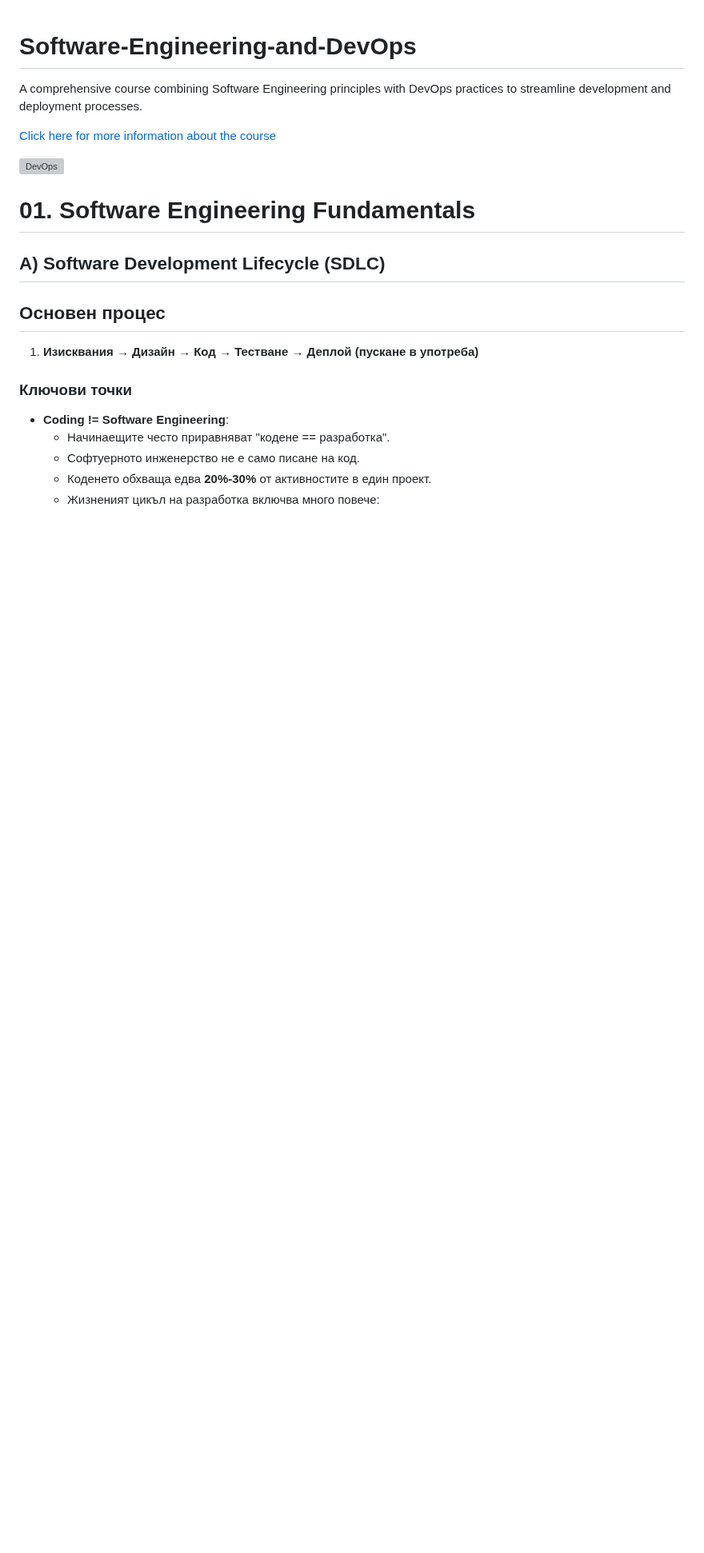
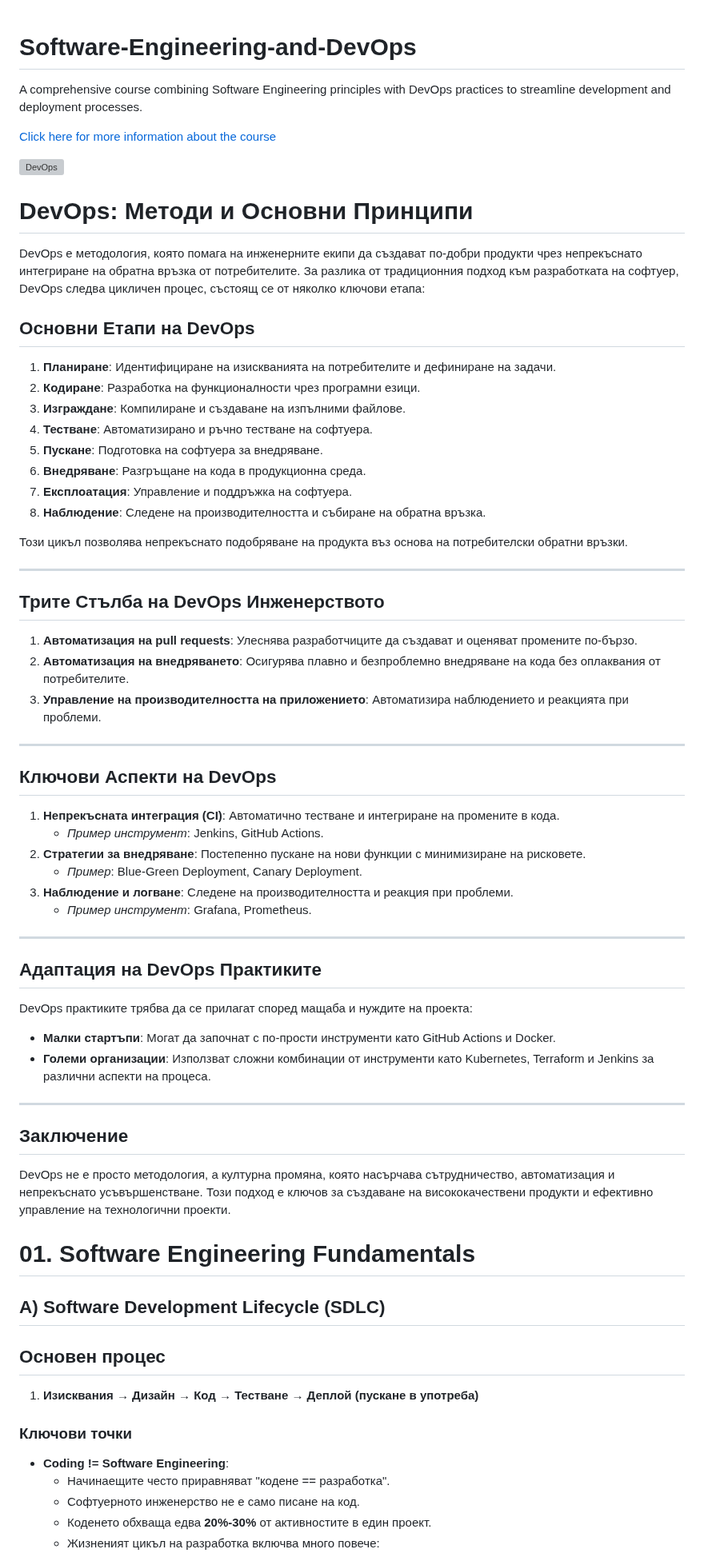
Before and after one commit to HristianBalevski/Software-Engineering-and-DevOps, a Markdown page: README.md, the part around the change. Shown at 80% size. Drawn GitHub-style; blank space fills up the shorter version; grey boxes are pictures that could not be loaded.

Commit message:
Added new information abot DevOps from different sorce of information.

```diff
--- a/README.md
+++ b/README.md
@@ -5,6 +5,58 @@ A comprehensive course combining Software Engineering principles with DevOps pra
 [Click here for more information about the course](https://softuni.bg/trainings/4851/software-engineering-and-devops-january-2025)
 
 ![DevOps](https://github.com/user-attachments/assets/63d5721d-00e0-4af1-85a9-5ba6a4442eb7)
+
+# DevOps: Методи и Основни Принципи
+
+DevOps е методология, която помага на инженерните екипи да създават по-добри продукти чрез непрекъснато интегриране на обратна връзка от потребителите. За разлика от традиционния подход към разработката на софтуер, DevOps следва цикличен процес, състоящ се от няколко ключови етапа:
+
+## Основни Етапи на DevOps
+
+1. **Планиране**: Идентифициране на изискванията на потребителите и дефиниране на задачи.
+2. **Кодиране**: Разработка на функционалности чрез програмни езици.
+3. **Изграждане**: Компилиране и създаване на изпълними файлове.
+4. **Тестване**: Автоматизирано и ръчно тестване на софтуера.
+5. **Пускане**: Подготовка на софтуера за внедряване.
+6. **Внедряване**: Разгръщане на кода в продукционна среда.
+7. **Експлоатация**: Управление и поддръжка на софтуера.
+8. **Наблюдение**: Следене на производителността и събиране на обратна връзка.
+
+Този цикъл позволява непрекъснато подобряване на продукта въз основа на потребителски обратни връзки.
+
+---
+
+## Трите Стълба на DevOps Инженерството
+
+1. **Автоматизация на pull requests**: Улеснява разработчиците да създават и оценяват промените по-бързо.
+2. **Автоматизация на внедряването**: Осигурява плавно и безпроблемно внедряване на кода без оплаквания от потребителите.
+3. **Управление на производителността на приложението**: Автоматизира наблюдението и реакцията при проблеми.
+
+---
+
+## Ключови Аспекти на DevOps
+
+1. **Непрекъсната интеграция (CI)**: Автоматично тестване и интегриране на промените в кода.
+   - *Пример инструмент*: Jenkins, GitHub Actions.
+2. **Стратегии за внедряване**: Постепенно пускане на нови функции с минимизиране на рисковете.
+   - *Пример*: Blue-Green Deployment, Canary Deployment.
+3. **Наблюдение и логване**: Следене на производителността и реакция при проблеми.
+   - *Пример инструмент*: Grafana, Prometheus.
+
+---
+
+## Адаптация на DevOps Практиките
+
+DevOps практиките трябва да се прилагат според мащаба и нуждите на проекта:
+
+- **Малки стартъпи**: Могат да започнат с по-прости инструменти като GitHub Actions и Docker.
+- **Големи организации**: Използват сложни комбинации от инструменти като Kubernetes, Terraform и Jenkins за различни аспекти на процеса.
+
+---
+
+## Заключение
+
+DevOps не е просто методология, а културна промяна, която насърчава сътрудничество, автоматизация и непрекъснато усъвършенстване. Този подход е ключов за създаване на висококачествени продукти и ефективно управление на технологични проекти.
+
 
 # 01. Software Engineering Fundamentals
 
```
